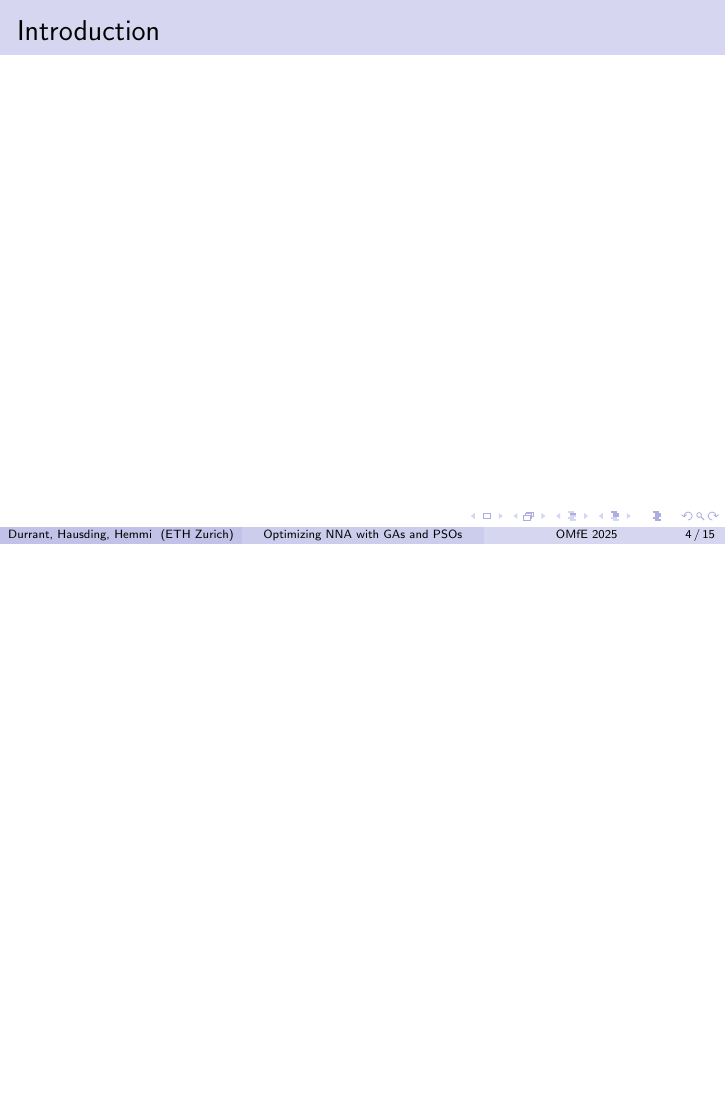
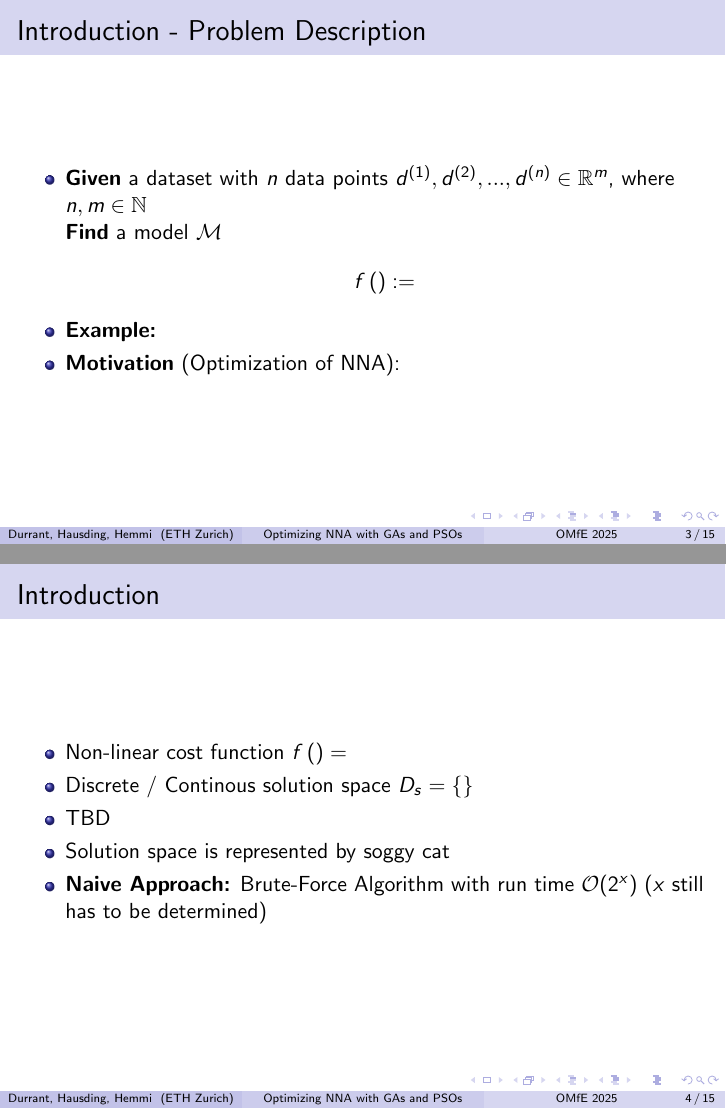
Before and after one commit to Herkules10/Ofen, LaTeX slides (report/report.tex): page 4 of 15 before the commit and pages 3 and 4 of 15 after it, the two joined at a grey line, the shorter picture padded with empty space. The pictures show the PDF file report/report.pdf that the author committed with the source.

Commit message:
Something idk

```diff
--- a/report/report.tex
+++ b/report/report.tex
@@ -48,11 +48,27 @@ style=ieee,
     % Slide 3
     \begin{frame}
         \frametitle{Introduction - Problem Description}
+        \begin{itemize}
+            \item \textbf{Given} a dataset with $n$ data points $d^{(1)}, d^{(2)}, ..., d^{(n)} \in \mathbb{R}^m$, where $n, m \in \mathbb{N}$ \\
+                  \textbf{Find} a model $\mathcal{M}$
+                  \begin{align*}
+                    f\left(\right) :=
+                  \end{align*}
+            \item \textbf{Example:}
+            \item \textbf{Motivation} (Optimization of NNA):
+        \end{itemize}
     \end{frame}
 
     % Slide 4
     \begin{frame}
         \frametitle{Introduction}
+        \begin{itemize}
+            \item Non-linear cost function $f\left(\right) = $
+            \item Discrete / Continous solution space $D_s = \{\}$
+            \item TBD
+            \item Solution space is represented by soggy cat
+            \item \textbf{Naive Approach:} Brute-Force Algorithm with run time $\mathcal{O}(2^x)$ ($x$ still has to be determined)
+        \end{itemize}
     \end{frame}
 
     % Slide 5
```
Also changed, not shown: report/report.pdf, report/report.tex (12 more changed lines).
